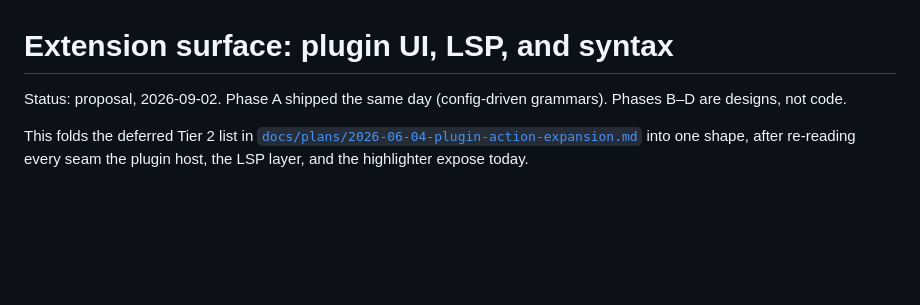
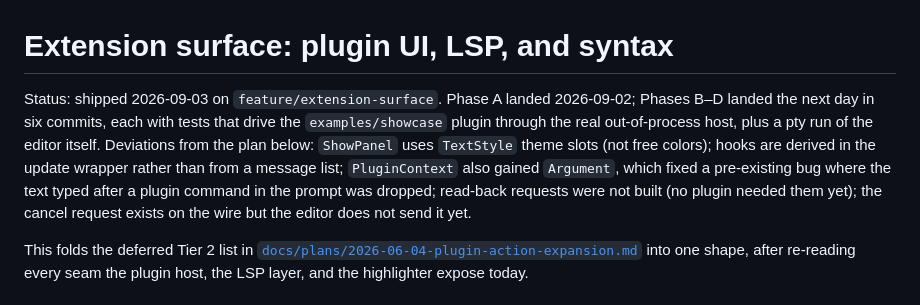
Before and after one commit to HelgeSverre/fedit, a Markdown page: docs/superpowers/2026-09-02-extension-surface.md, the part around the change. Rendered like a GitHub page; blank space fills up the shorter version.

Commit message:
Docs: extension surface shipped; changelog row

```diff
--- a/docs/superpowers/2026-09-02-extension-surface.md
+++ b/docs/superpowers/2026-09-02-extension-surface.md
@@ -1,7 +1,15 @@
 # Extension surface: plugin UI, LSP, and syntax
 
-Status: proposal, 2026-09-02. Phase A shipped the same day (config-driven
-grammars). Phases B–D are designs, not code.
+Status: shipped 2026-09-03 on `feature/extension-surface`. Phase A landed
+2026-09-02; Phases B–D landed the next day in six commits, each with tests
+that drive the `examples/showcase` plugin through the real out-of-process
+host, plus a pty run of the editor itself. Deviations from the plan below:
+`ShowPanel` uses `TextStyle` theme slots (not free colors); hooks are derived
+in the update wrapper rather than from a message list; `PluginContext`
+also gained `Argument`, which fixed a pre-existing bug where the text typed
+after a plugin command in the prompt was dropped; read-back requests were
+not built (no plugin needed them yet); the cancel request exists on the
+wire but the editor does not send it yet.
 
 This folds the deferred Tier 2 list in
 [`docs/plans/2026-06-04-plugin-action-expansion.md`](../plans/2026-06-04-plugin-action-expansion.md)
```
Also changed, not shown: CHANGELOG.md (+1 -0 lines), docs/plugins.md (+1 -1 lines).
